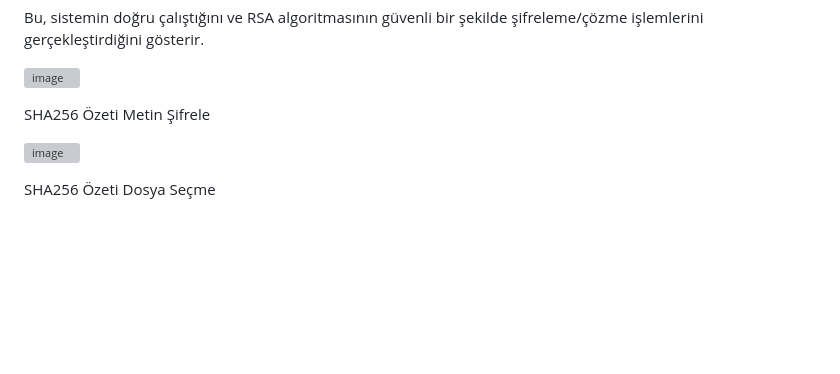
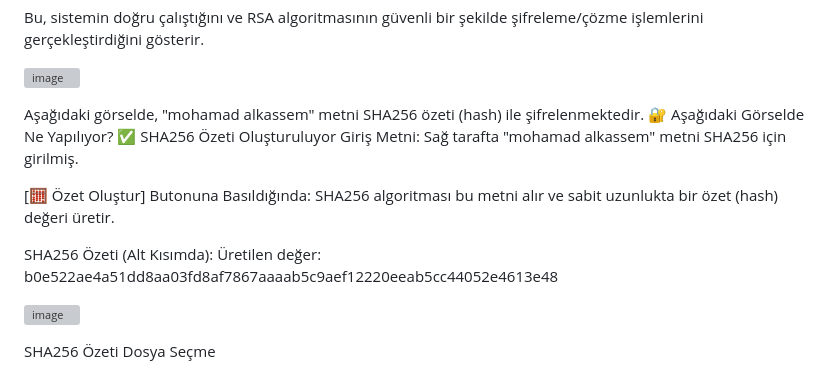
Before and after one commit to mohamed-alkasem/bilgi_guvenligi_final_odevi, a Markdown page: README.md, the part around the change. Rendered like a GitHub page; blank space fills up the shorter version; grey boxes are pictures that could not be loaded.

```diff
--- a/README.md
+++ b/README.md
@@ -61,7 +61,18 @@ Bu, sistemin doğru çalıştığını ve RSA algoritmasının güvenli bir şek
 
 ![image](https://github.com/user-attachments/assets/7d479c08-a37e-4838-834f-d5de2b2490ce)
 
-SHA256 Özeti Metin Şifrele
+Aşağıdaki görselde, "mohamad alkassem" metni SHA256 özeti (hash) ile şifrelenmektedir.
+🔐 Aşağıdaki Görselde Ne Yapılıyor?
+✅ SHA256 Özeti Oluşturuluyor
+Giriş Metni:
+Sağ tarafta "mohamad alkassem" metni SHA256 için girilmiş.
+
+[🧮 Özet Oluştur] Butonuna Basıldığında:
+SHA256 algoritması bu metni alır ve sabit uzunlukta bir özet (hash) değeri üretir.
+
+SHA256 Özeti (Alt Kısımda):
+Üretilen değer:
+b0e522ae4a51dd8aa03fd8af7867aaaab5c9aef12220eeab5cc44052e4613e48
 
 ![image](https://github.com/user-attachments/assets/27423798-21ac-4c56-a3d8-8ab4c41ee0a1)
 
```
